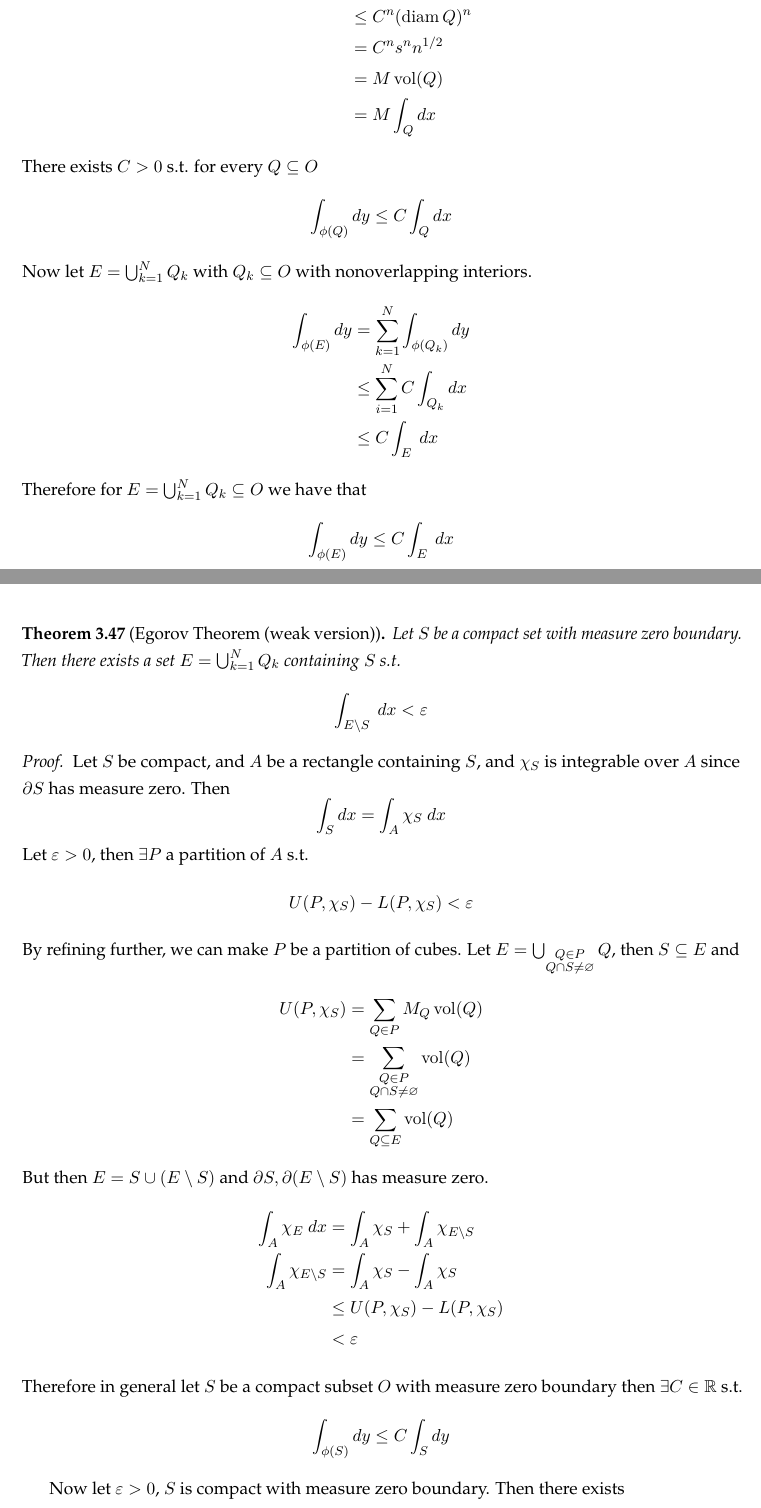
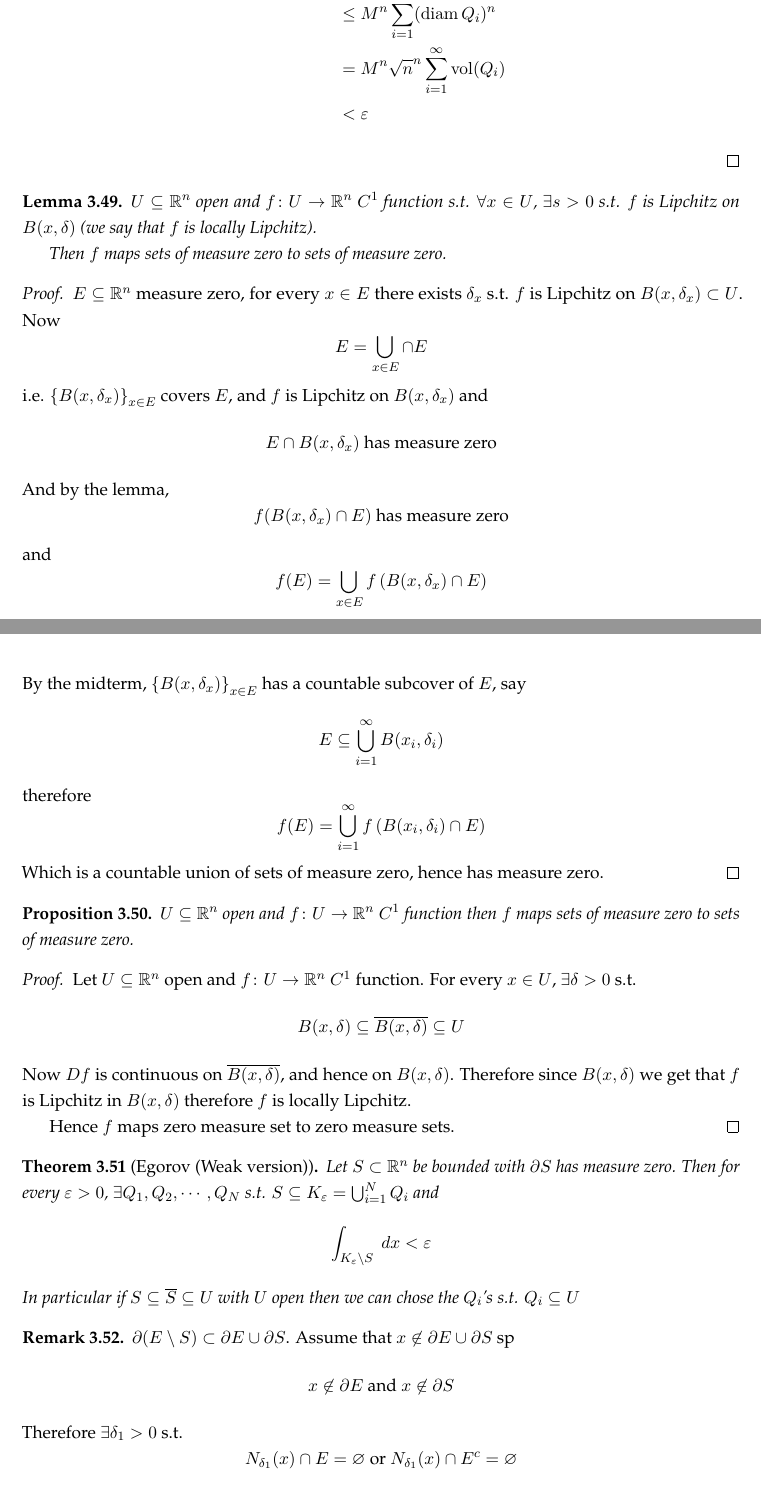
Before and after one commit to gkhater/Advanced-Calculus, a LaTeX document (notes.tex): two parts of pages 74 and 75 of 76 before the commit and two parts of pages 75 and 76 of 77 after it, joined at a grey line, cut so that both start at the same text. Compiled offline with pdfLaTeX.

Commit message:
up to Egorov, weak version

```diff
--- a/notes.tex
+++ b/notes.tex
@@ -3287,21 +3247,0 @@ Now if $Q$ is a cube of side $S$, then
-    \int_{\phi(Q)} dy &\le (\operatorname{diam} \phi(Q))^n \\
-    &\le C^n (\operatorname{diam} Q)^n\\
-    &= C^n s^n n^{1/2} \\
-    &= M \vol (Q) \\
-    &= M \int_Q dx
-\end{align*}
-There exists $C > 0$ s.t. for every $Q \subseteq O$
-$$\int_{\phi(Q)} dy \le C \int_Q dx$$
-Now let $E = \bigcup_{k=1}^N Q_k$ with $Q_k \subseteq O$ with nonoverlapping interiors.
-\begin{align*}
-    \int_{\phi(E)} dy &= \sum_{k=1}^N \int_{\phi(Q_k)} dy \\
-    &\le \sum_{i=1}^N C \int_{Q_k} dx \\
-    &\le C \int_E \ dx
-\end{align*}
-Therefore for $E = \bigcup_{k=1}^N Q_k \subseteq O$ we have that
-$$\int_{\phi(E)} dy \le C \int_{E} \ dx$$
-
-\begin{theorem}[Egorov Theorem (weak version)]
-    Let $S$ be a compact set with measure zero boundary. Then there exists a set $E = \bigcup_{k=1}^N Q_k$
-    containing $S$ s.t.
-    $$\int_{E \setminus S} \ dx < \varepsilon $$
@@ -3308,28 +3324,52 @@ $$\int_{\phi(E)} dy \le C \int_{E} \ dx$$
+        \sum_{i=1}^\infty \vol (\hat{Q}_i) &= \sum_{j=1}^\infty \left(\operatorname{diam} f(Q_i)^n\right) \\
+        &\le M^n \sum_{i=1}^\infty (\operatorname{diam} Q_i)^n \\
+        &= M^n \sqrt{n}^n \sum_{i=1}^\infty \vol(Q_i) \\
+        &< \varepsilon
+    \end{align*}
+\end{proof}
+
+\begin{lemma}
+    $U \subseteq \R^n$ open and $f \colon U \to \R^n$ $C^1$ function s.t. $\forall x \in U$, $\exists s > 0$ s.t.
+    $f$ is Lipchitz on $B(x, \delta)$ (we say that $f$ is locally Lipchitz).
+
+    Then $f$ maps sets of measure zero to sets of measure zero.
+\end{lemma}
+
+\begin{proof}
+    $E \subseteq \R^n$ measure zero, for every $x \in E$ there exists $\delta_x$ s.t.
+    $f$ is Lipchitz on $B(x, \delta_x) \subset U$. Now
+    $$E = \bigcup_{x \in E} \cap E$$
+    i.e. $\set{B(x,\delta_x)}_{x \in E}$ covers $E$, and $f$ is Lipchitz on $B(x, \delta_x)$ and
+    $$E \cap B(x, \delta_x) \text{ has measure zero}$$
+    And by the lemma,
+    $$f(B(x,\delta_x) \cap E) \text{ has measure zero}$$
+    and
+    $$f(E) = \bigcup_{x \in E} f\left(B(x, \delta_x) \cap E\right)$$
+    By the midterm, $\set{B(x, \delta_x)}_{x \in E}$ has a countable subcover of $E$, say
+    $$E \subseteq  \bigcup_{i=1}^\infty B(x_i, \delta_i)$$
+    therefore
+    $$f(E) = \bigcup_{i=1}^\infty f\left(B(x_i, \delta_i) \cap E\right)$$
+    Which is a countable union of sets of measure zero, hence has measure zero.
+\end{proof}
+
+\begin{proposition}
+    $U \subseteq \R^n$ open and $f \colon U \to \R^n$ $C^1$ function then $f$ maps sets of measure zero to sets of measure zero.
+\end{proposition}
+
+\begin{proof}
+    Let $U \subseteq \R^n$ open and $f \colon U \to \R^n$ $C^1$ function. For every $x \in U$, $\exists \delta > 0$ s.t.
+    $$B(x, \delta) \subseteq \overline{B(x, \delta)} \subseteq U$$
+    Now $Df$ is continuous on $\overline{B(x,\delta)}$, and hence on $B(x,\delta)$. Therefore
+    since $B(x, \delta)$ we get that $f$ is Lipchitz in $B(x, \delta)$ therefore $f$ is locally Lipchitz.
+
+    Hence $f$ maps zero measure set to zero measure sets.
+\end{proof}
+
+\begin{theorem}[Egorov (Weak version)]
+    Let $S \subset \R^n$ be bounded with $\partial S$ has measure zero. Then for every $\varepsilon > 0$, $\exists Q_1, Q_2, \cdots, Q_N$
+    s.t. $S \subseteq K_\varepsilon = \bigcup_{i=1}^N Q_i$ and
+    $$\int_{K_\varepsilon \setminus S} \ dx < \varepsilon$$
+    In particular if $S \subseteq \overline{S} \subseteq U$ with $U$ open then we can chose the $Q_i$'s s.t.
+    $Q_i \subseteq U$
 \end{theorem}
 
-\begin{proof}
-    Let $S$ be compact, and $A$ be a rectangle containing $S$, and $\chi_S$ is integrable over $A$ since $\partial S$ has
-    measure zero. Then
-    $$\int_S dx = \int_A \chi_S \ dx$$
-    Let $\varepsilon > 0$, then $\exists P$ a partition of $A$ s.t.
-    $$U(P,\chi_S) - L(P,\chi_S)< \varepsilon$$
-    By refining further, we can make $P$ be a partition of cubes. Let $E = \bigcup_{\substack{Q \in P \\ Q \cap S \ne \varnothing}} Q$,
-    then $S \subseteq E$ and
-    \begin{align*}
-        U(P,\chi_S) &= \sum_{Q \in P} M_Q \vol (Q) \\
-        &= \sum_{\substack{Q \in P \\ Q \cap S \ne \varnothing}} \vol (Q) \\
-        &= \sum_{Q \subseteq E} \vol (Q)
-    \end{align*}
-    But then  $E = S \cup (E \setminus S)$ and $\partial S, \partial (E \setminus S)$ has measure zero.
-    \begin{align*}
-        \int_A \chi_E \ dx &= \int_A \chi_S + \int_A \chi_{E \setminus S} \\
-        \int_A \chi_{E \setminus S} &= \int_A \chi_S - \int_A \chi_S \\
-        &\le U(P,\chi_S) - L(P,\chi_S) \\
-        &< \varepsilon
-    \end{align*}
-    Therefore in general let $S$ be a compact subset $O$ with measure zero boundary
-    then $\exists C \in \R$ s.t.
-    $$\int_{\phi(S)} dy  \le C \int_{S} dy$$
-
-    Now let $\varepsilon > 0$, $S$ is compact with measure zero boundary. Then there exists
-    $$K_\varepsilon = \bigcup_{i=1}^N Q_i \textbf{ containing $S$}$$
@@ -3339 +3376,5 @@ $$\int_{\phi(E)} dy \le C \int_{E} \ dx$$
-    $$\int_{\phi(K_\varepsilon)} dy \le C \int_{K_\varepsilon} \ dx$$
+\begin{remark}
+    $\partial (E \setminus S) \subset \partial E \cup \partial S$. Assume that $x \not\in \partial E \cup \partial S$ sp
+    $$x \not\in \partial E \text{ and } x \not\in \partial S$$
+    Therefore $\exists \delta_1 > 0$ s.t.
+    $$N_{\delta_1}(x) \cap E = \varnothing \text{ or } N_{\delta_1} (x) \cap E^c = \varnothing$$
@@ -3353,2 +3397,3 @@ $$\int_{\phi(E)} dy \le C \int_{E} \ dx$$
+\end{remark}
 
 \end{document}
```
Also changed, not shown: notes.pdf, notes.tex (147 more changed lines).
